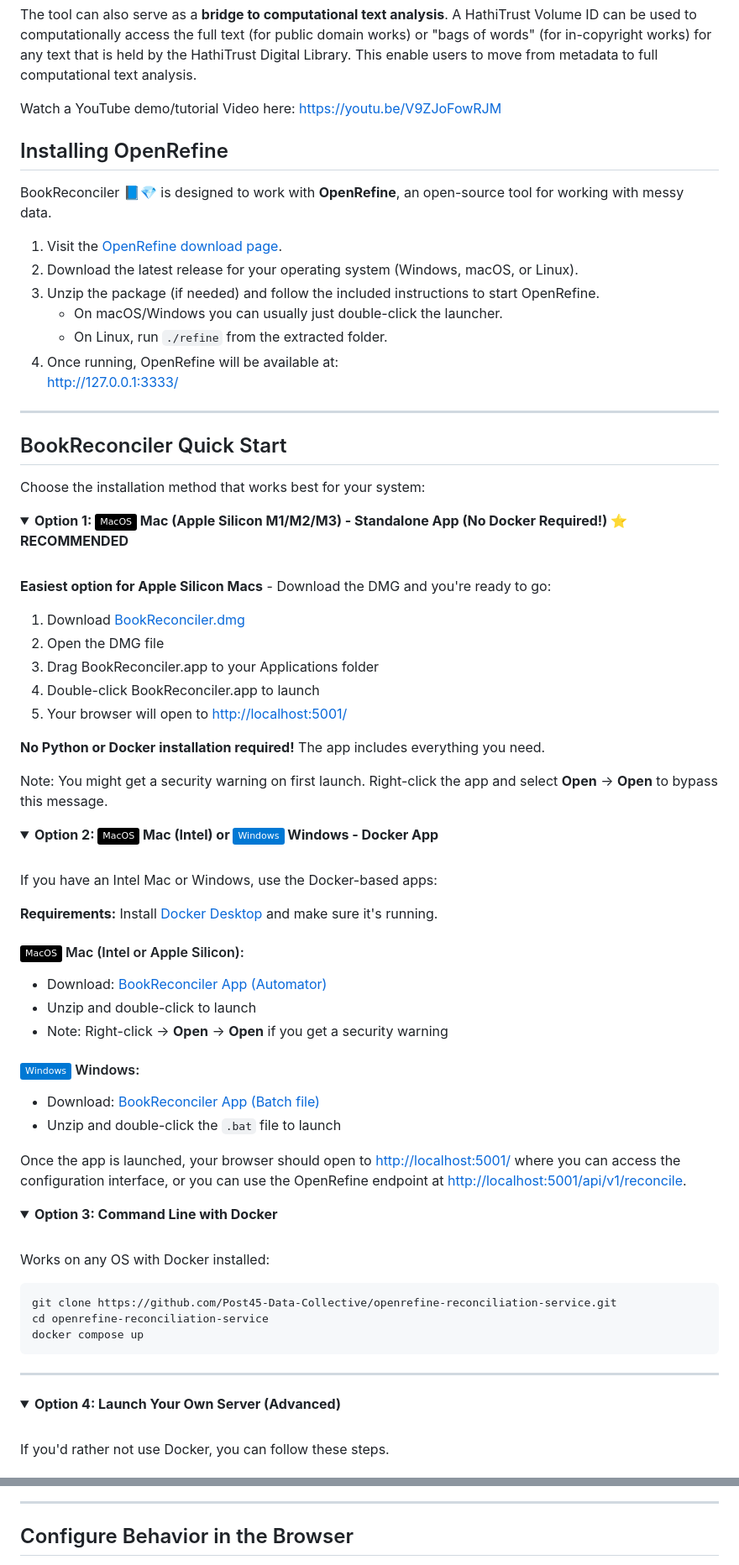
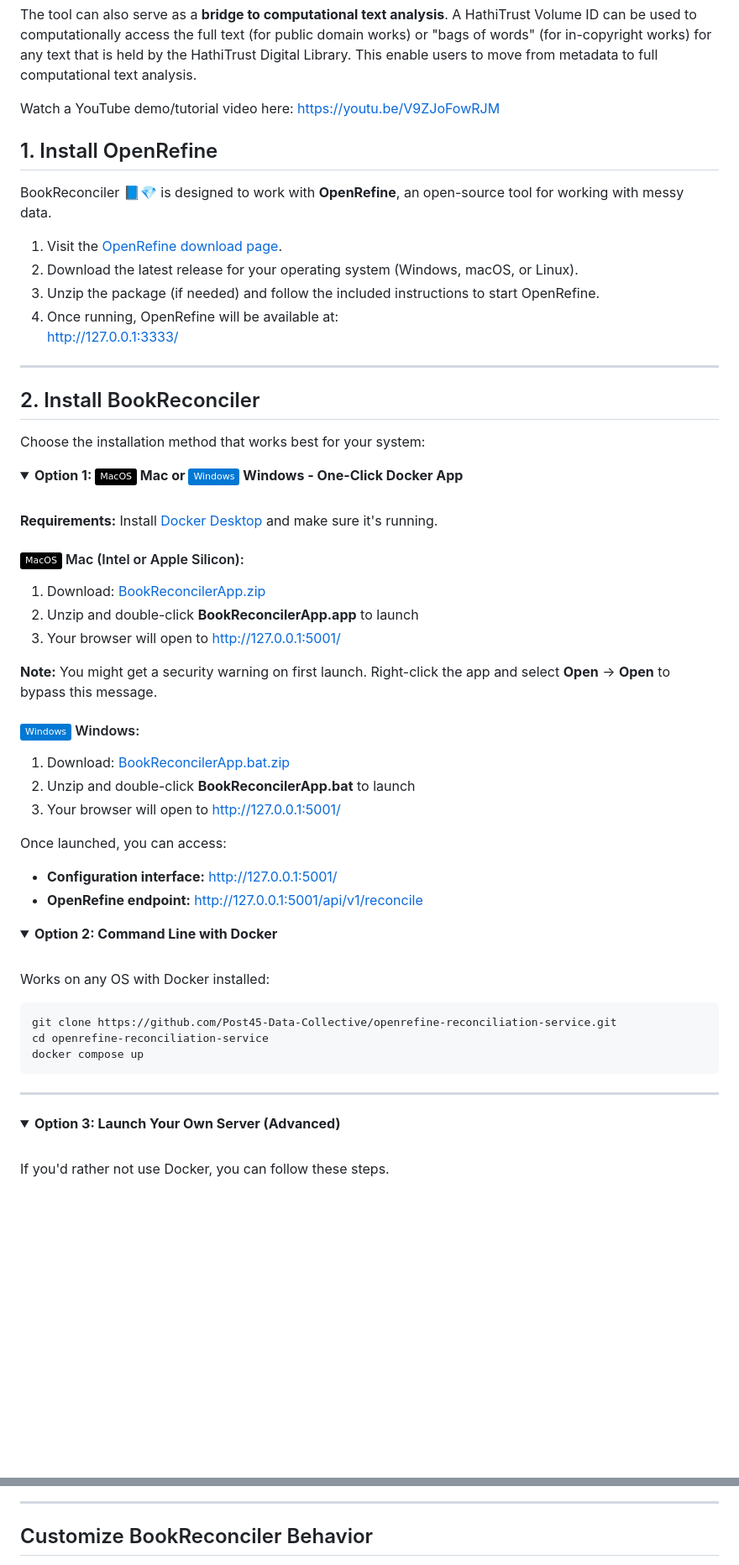
Before and after one commit to Post45-Data-Collective/openrefine-reconciliation-service, a Markdown page: README.md, 2 parts joined by grey strips. Shown: that part at 84% size. Rendered like a GitHub page; folded sections open; badges without logos; blank space fills up the shorter version.

```diff
--- a/README.md
+++ b/README.md
@@ -24,71 +24,54 @@ The tool currently works as an extension of the software application **[OpenRefi
 
 The tool can also serve as a **bridge to computational text analysis**. A HathiTrust Volume ID can be used to computationally access the full text (for public domain works) or "bags of words" (for in-copyright works) for any text that is held by the HathiTrust Digital Library. This enable users to move from metadata to full computational text analysis.
 
-Watch a YouTube demo/tutorial Video here: https://youtu.be/V9ZJoFowRJM
+Watch a YouTube demo/tutorial video here: https://youtu.be/V9ZJoFowRJM
 
-## Installing OpenRefine
+## 1. Install OpenRefine
 
 BookReconciler 📘💎 is designed to work with **OpenRefine**, an open-source tool for working with messy data.
 
 1. Visit the [OpenRefine download page](https://openrefine.org/download).
 2. Download the latest release for your operating system (Windows, macOS, or Linux).
 3. Unzip the package (if needed) and follow the included instructions to start OpenRefine.
-   - On macOS/Windows you can usually just double-click the launcher.
-   - On Linux, run `./refine` from the extracted folder.
 4. Once running, OpenRefine will be available at:
    <http://127.0.0.1:3333/>
 
 ---
 
-## BookReconciler Quick Start
+## 2. Install BookReconciler
 
 Choose the installation method that works best for your system:
 
 <details open>
-<summary><b>Option 1: <img src="https://img.shields.io/badge/-MacOS-000000?logo=apple&logoColor=white" height="20"/> Mac (Apple Silicon M1/M2/M3) - Standalone App (No Docker Required!) ⭐ RECOMMENDED</b></summary>
+<summary><b>Option 1: <img src="https://img.shields.io/badge/-MacOS-000000?logo=apple&logoColor=white" height="20"/> Mac or <img src="https://img.shields.io/badge/-Windows-0078D4?logo=windows&logoColor=white" height="20"/> Windows - One-Click Docker App</b></summary>
 
 <br>
-
-**Easiest option for Apple Silicon Macs** - Download the DMG and you're ready to go:
-
-1. Download [BookReconciler.dmg](https://github.com/Post45-Data-Collective/openrefine-reconciliation-service/releases/latest)
-2. Open the DMG file
-3. Drag BookReconciler.app to your Applications folder
-4. Double-click BookReconciler.app to launch
-5. Your browser will open to <http://localhost:5001/>
-
-**No Python or Docker installation required!** The app includes everything you need.
-
-Note: You might get a security warning on first launch. Right-click the app and select **Open** → **Open** to bypass this message.
-
-</details>
-
-<details>
-<summary><b>Option 2: <img src="https://img.shields.io/badge/-MacOS-000000?logo=apple&logoColor=white" height="20"/> Mac (Intel) or <img src="https://img.shields.io/badge/-Windows-0078D4?logo=windows&logoColor=white" height="20"/> Windows - Docker App</b></summary>
-
-<br>
-
-If you have an Intel Mac or Windows, use the Docker-based apps:
 
 **Requirements:** Install [Docker Desktop](https://www.docker.com/products/docker-desktop/) and make sure it's running.
 
 #### <img src="https://img.shields.io/badge/-MacOS-000000?logo=apple&logoColor=white" height="20"/> Mac (Intel or Apple Silicon):
 
-- Download: [BookReconciler App (Automator)](https://github.com/Post45-Data-Collective/openrefine-reconciliation-service/releases/download/v0.2.0-beta.1/BookReconcilerApp.zip)
-- Unzip and double-click to launch
-- Note: Right-click → **Open** → **Open** if you get a security warning
+1. Download: [BookReconcilerApp.zip](https://github.com/Post45-Data-Collective/openrefine-reconciliation-service/releases/download/v0.2.0-beta.1/BookReconcilerApp.zip)
+2. Unzip and double-click **BookReconcilerApp.app** to launch
+3. Your browser will open to <http://127.0.0.1:5001/>
+
+**Note:** You might get a security warning on first launch. Right-click the app and select **Open** → **Open** to bypass this message.
 
 #### <img src="https://img.shields.io/badge/-Windows-0078D4?logo=windows&logoColor=white" height="20"/> Windows:
 
-- Download: [BookReconciler App (Batch file)](https://github.com/Post45-Data-Collective/openrefine-reconciliation-service/releases/download/v0.2.0-beta.1/BookReconcilerApp.bat.zip)
-- Unzip and double-click the `.bat` file to launch
+1. Download: [BookReconcilerApp.bat.zip](https://github.com/Post45-Data-Collective/openrefine-reconciliation-service/releases/download/v0.2.0-beta.1/BookReconcilerApp.bat.zip)
+2. Unzip and double-click **BookReconcilerApp.bat** to launch
+3. Your browser will open to <http://127.0.0.1:5001/>
 
-Once the app is launched, your browser should open to <http://localhost:5001/> where you can access the configuration interface, or you can use the OpenRefine endpoint at <http://localhost:5001/api/v1/reconcile>.
+Once launched, you can access:
+
+- **Configuration interface:** <http://127.0.0.1:5001/>
+- **OpenRefine endpoint:** <http://127.0.0.1:5001/api/v1/reconcile>
 
 </details>
 
 <details>
-<summary><b>Option 3: Command Line with Docker</b></summary>
+<summary><b>Option 2: Command Line with Docker</b></summary>
 
 <br>
 
@@ -105,7 +88,7 @@ docker compose up
 ---
 
 <details>
-<summary><b>Option 4: Launch Your Own Server (Advanced)</b></summary>
+<summary><b>Option 3: Launch Your Own Server (Advanced)</b></summary>
 
 <br>
 
@@ -187,5 +181,5 @@ When it starts, the service will be available at:
 
 ---
 
-## Configure Behavior in the Browser
+## Customize BookReconciler Behavior
 
```
Also changed, not shown: other parts of README.md (+25 -12 lines), images/add-columns.png (added), images/add-service.png, images/add.png (added), images/additional-properties.png (added), images/inspect.png (added), images/new-values.png (added), 2 other files.
